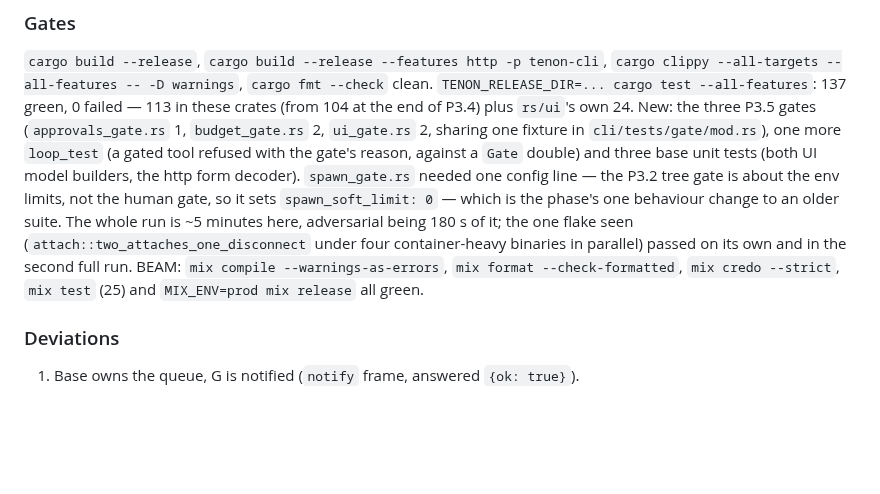
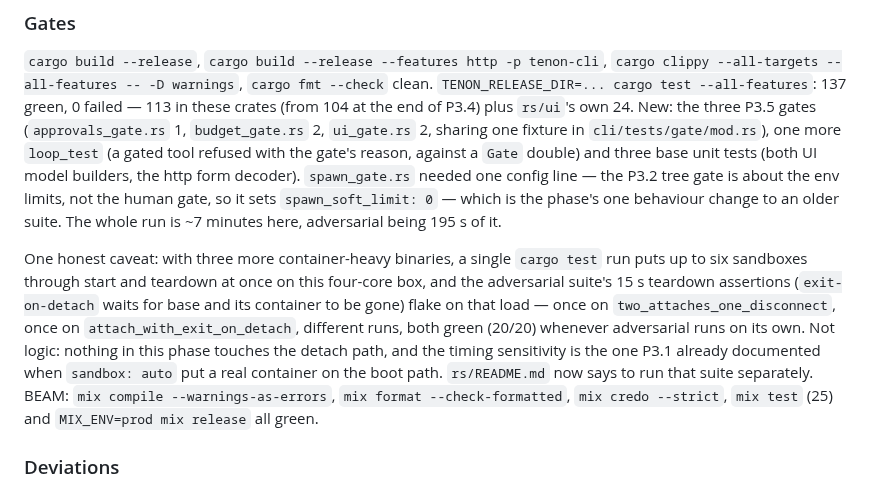
Before and after one commit to harry-ma-qiang/tenon, a Markdown page: NOTES.md, the part around the change. Drawn GitHub-style; blank space fills up the shorter version.

Commit message:
notes: run the adversarial suite on its own
Three more container-heavy test binaries mean a whole-suite cargo test now puts
up to six sandboxes through start and teardown at once on this box, and the
adversarial suite's 15 s teardown assertions flake on that load — twice in
whole-suite runs, green 20/20 every time it runs alone. Recorded in rs/README's
test section and in NOTES, with what was actually observed.

```diff
--- a/NOTES.md
+++ b/NOTES.md
@@ -1111,9 +1111,16 @@ for id 1. The codebase already had the scar (`plugin_id`), and now the approval
 against a `Gate` double) and three base unit tests (both UI model builders, the http form
 decoder). `spawn_gate.rs` needed one config line — the P3.2 tree gate is about the env limits,
 not the human gate, so it sets `spawn_soft_limit: 0` — which is the phase's one behaviour
-change to an older suite. The whole run is ~5 minutes here, adversarial being 180 s of it; the
-one flake seen (`attach::two_attaches_one_disconnect` under four container-heavy binaries in
-parallel) passed on its own and in the second full run.
+change to an older suite. The whole run is ~7 minutes here, adversarial being 195 s of it.
+
+One honest caveat: with three more container-heavy binaries, a single `cargo test` run puts up
+to six sandboxes through start and teardown at once on this four-core box, and the adversarial
+suite's 15 s teardown assertions (`exit-on-detach` waits for base and its container to be gone)
+flake on that load — once on `two_attaches_one_disconnect`, once on
+`attach_with_exit_on_detach`, different runs, both green (20/20) whenever adversarial runs on
+its own. Not logic: nothing in this phase touches the detach path, and the timing sensitivity
+is the one P3.1 already documented when `sandbox: auto` put a real container on the boot path.
+`rs/README.md` now says to run that suite separately.
 BEAM: `mix compile --warnings-as-errors`, `mix format --check-formatted`, `mix credo --strict`,
 `mix test` (25) and `MIX_ENV=prod mix release` all green.
 
```
Also changed, not shown: rs/README.md (+8 -0 lines).
